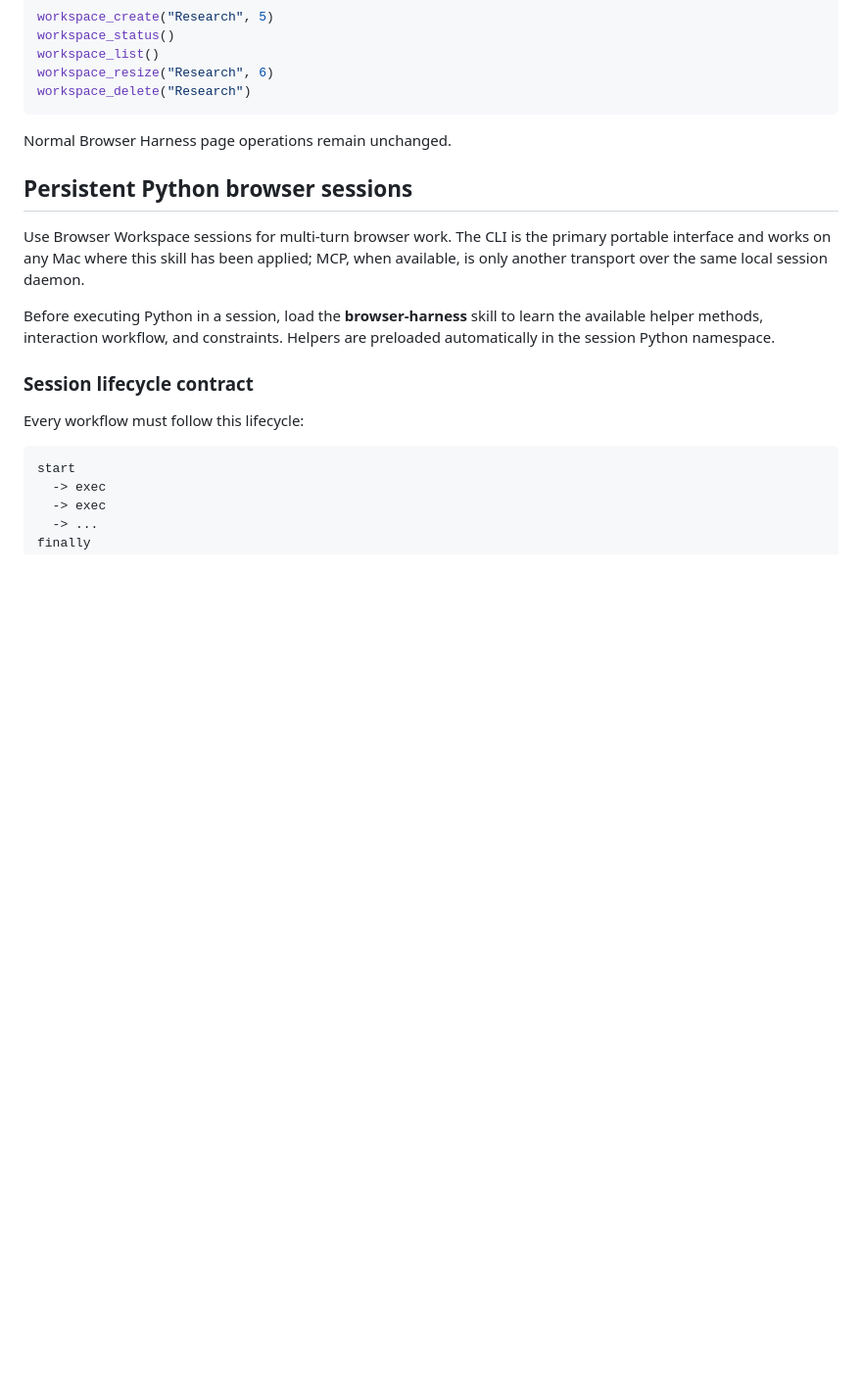
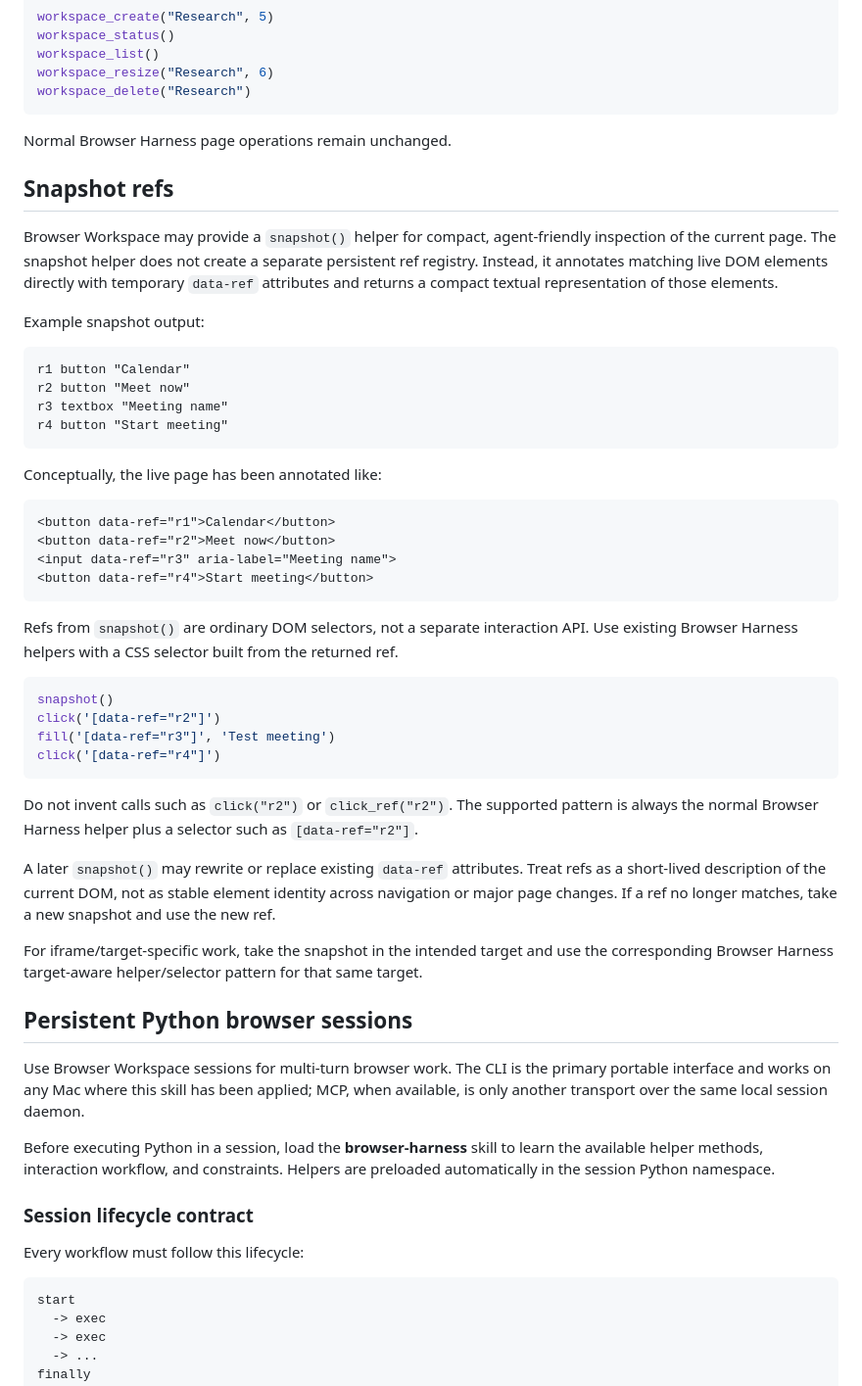
Before and after one commit to lalalic/browser-workspace, a Markdown page: SKILL.md, the part around the change. Shown at 98% size. Drawn GitHub-style; blank space fills up the shorter version.

Commit message:
Document snapshot data-ref usage

````diff
--- a/SKILL.md
+++ b/SKILL.md
@@ -159,6 +159,44 @@ workspace_delete("Research")
 
 Normal Browser Harness page operations remain unchanged.
 
+
+## Snapshot refs
+
+Browser Workspace may provide a `snapshot()` helper for compact, agent-friendly inspection of the current page. The snapshot helper does not create a separate persistent ref registry. Instead, it annotates matching live DOM elements directly with temporary `data-ref` attributes and returns a compact textual representation of those elements.
+
+Example snapshot output:
+
+```text
+r1 button "Calendar"
+r2 button "Meet now"
+r3 textbox "Meeting name"
+r4 button "Start meeting"
+```
+
+Conceptually, the live page has been annotated like:
+
+```html
+<button data-ref="r1">Calendar</button>
+<button data-ref="r2">Meet now</button>
+<input data-ref="r3" aria-label="Meeting name">
+<button data-ref="r4">Start meeting</button>
+```
+
+Refs from `snapshot()` are ordinary DOM selectors, not a separate interaction API. Use existing Browser Harness helpers with a CSS selector built from the returned ref.
+
+```python
+snapshot()
+click('[data-ref="r2"]')
+fill('[data-ref="r3"]', 'Test meeting')
+click('[data-ref="r4"]')
+```
+
+Do not invent calls such as `click("r2")` or `click_ref("r2")`. The supported pattern is always the normal Browser Harness helper plus a selector such as `[data-ref="r2"]`.
+
+A later `snapshot()` may rewrite or replace existing `data-ref` attributes. Treat refs as a short-lived description of the current DOM, not as stable element identity across navigation or major page changes. If a ref no longer matches, take a new snapshot and use the new ref.
+
+For iframe/target-specific work, take the snapshot in the intended target and use the corresponding Browser Harness target-aware helper/selector pattern for that same target.
+
 ## Persistent Python browser sessions
 
 Use Browser Workspace sessions for multi-turn browser work. The CLI is the primary portable interface and works on any Mac where this skill has been applied; MCP, when available, is only another transport over the same local session daemon.
````
